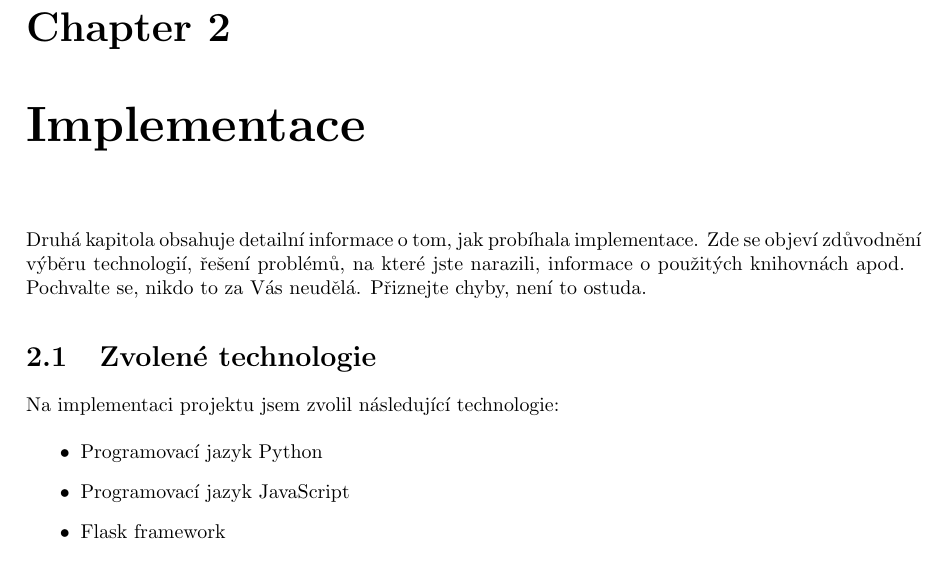
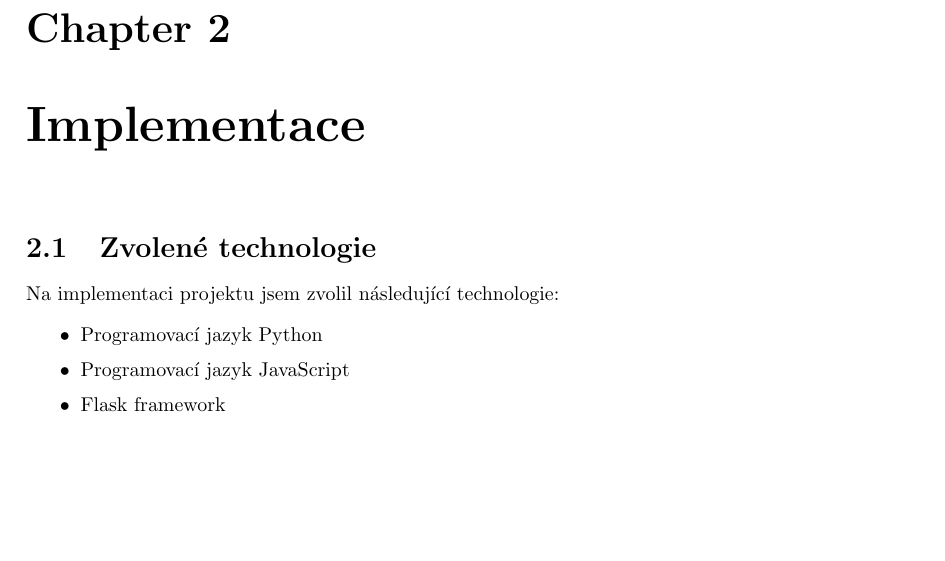
Before and after one commit to Tomdrs/statni_rozpocet, a LaTeX document (doc/main.tex): part of page 17 of 35, cut so that both start at the same text, the shorter picture padded with empty space. Compiled offline with pdfLaTeX; a LaTeX package or settings file that is missing is left out.

Commit message:
remove extra line in docs

```diff
--- a/doc/main.tex
+++ b/doc/main.tex
@@ -115,8 +115,6 @@ Uživateli se vedle položek státních výdajů zobrazí, kolika korunami se na
 Zde kalkulačka vezme celkové náklady konkrétní investice a spočítá, jaký procentuální podíl by náklady tvořily z peněz vyčleněných na investice za daný rok. Korunový podíl uživatele je výsledkem násobení vypočteného procenta a částky, kterou uživatel odvedl na daních a putovala na investice. V sekci 1.2 vysvětluji nepřesnosti tohoto výpočtu.
 
 \chapter{Implementace}
-
-Druhá kapitola obsahuje detailní informace o tom, jak probíhala implementace. Zde se objeví zdůvodnění výběru technologií, řešení problémů, na které jste narazili, informace o použitých knihovnách apod. Pochvalte se, nikdo to za Vás neudělá. Přiznejte chyby, není to ostuda.
 
 \section{Zvolené technologie}
 Na implementaci projektu jsem zvolil následující technologie:
```
